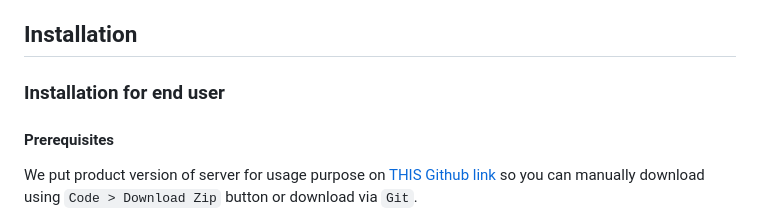
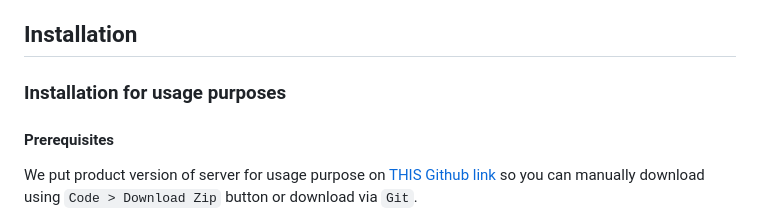
Before and after one commit to sonnt0201/pirserver_linux, a Markdown page: Readme.md, the part around the change. Drawn GitHub-style.

```diff
--- a/Readme.md
+++ b/Readme.md
@@ -16,7 +16,7 @@ Abstraction
 Installation
 ----------
 
-### Installation for end user
+### Installation for usage purposes
 
 #### Prerequisites
 We put product version of server for usage purpose on [THIS Github link](https://github.com/sonnt0201/pirserver_product) so you can manually download using `Code > Download Zip` button or download via `Git`.
```
